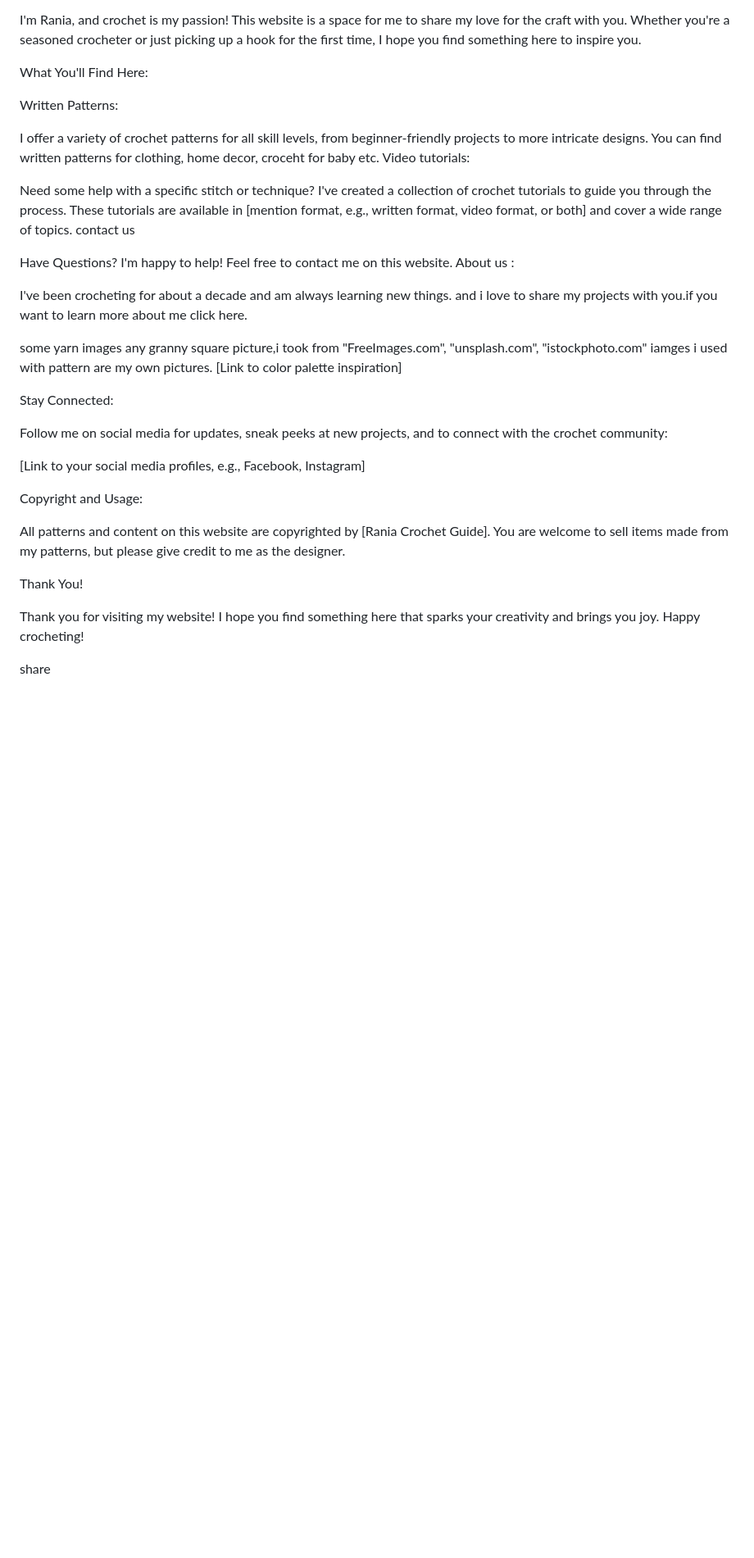
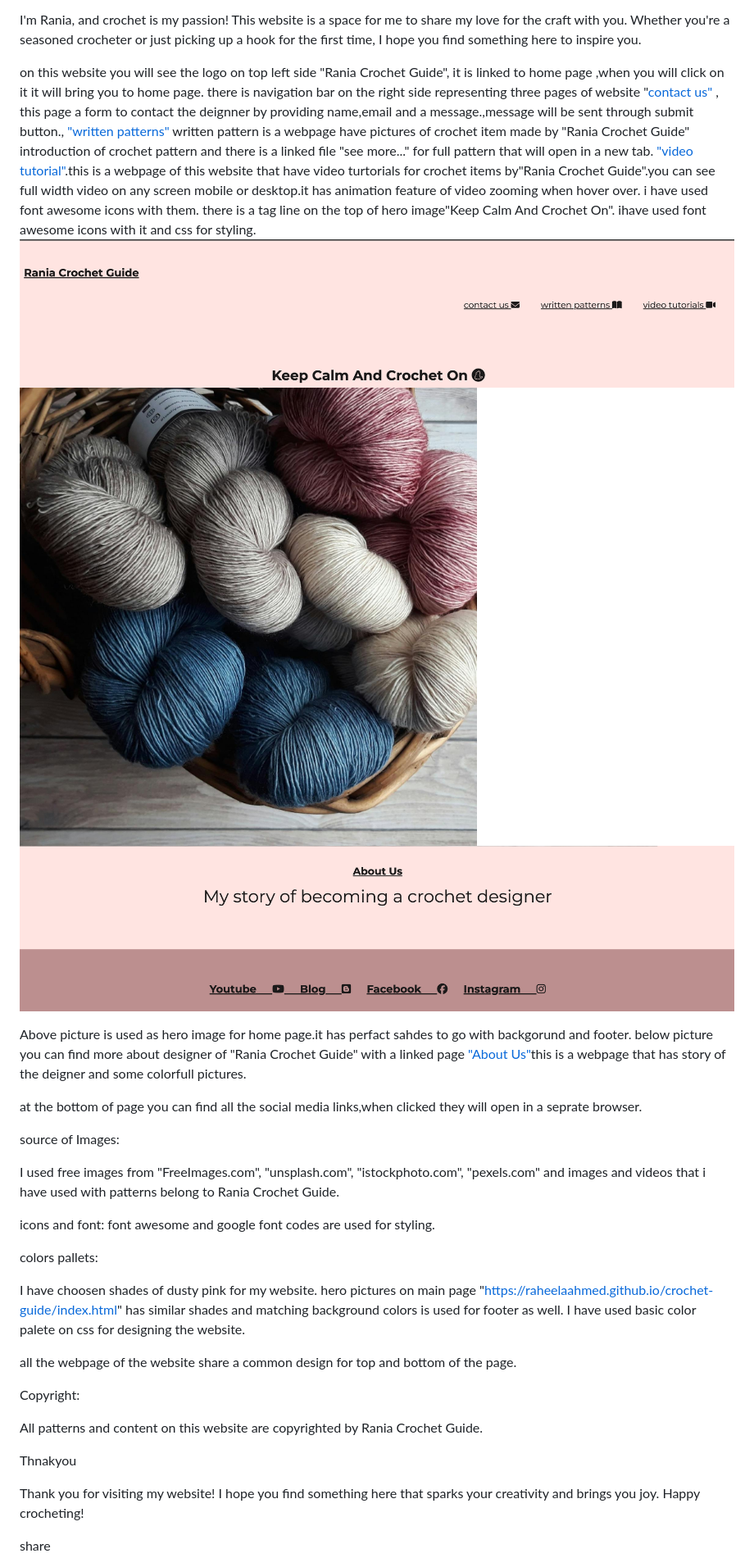
Before and after one commit to raheelaahmed/crochet-guide, a Markdown page: README.md, the part around the change. Shown: that part at 82% size. GitHub-like rendering; pictures changed too: assets/images/footer.png (added), assets/images/logo,navbar,tagline.png (added); blank space fills up the shorter version.

```diff
--- a/README.md
+++ b/README.md
@@ -3,43 +3,50 @@ Welcome to Crochet-Guide!
 
 I'm Rania, and crochet is my passion! This website is a space for me to share my love for the craft with you. Whether you're a seasoned crocheter or just picking up a hook for the first time, I hope you find something here to inspire you.
 
-What You'll Find Here:
+on this website you will see the logo on top left side "Rania Crochet Guide", it is linked to home page ,when you will click on it it will bring you to home page.
+there is navigation bar on the right side representing three  pages of website "<a href="https://raheelaahmed.github.io/crochet-guide/contact-us.html">contact us" </a>, this page a form to contact the deignner by providing name,email and a message.,message will be sent through submit button.,  <a href="https://raheelaahmed.github.io/crochet-guide/written-patterns.html">
+"written patterns"</a>
+written pattern is a webpage have pictures of crochet item made by "Rania Crochet Guide" introduction of crochet pattern and there is a linked file "see more..."  for full pattern that will open in a new tab. <a href="https://raheelaahmed.github.io/crochet-guide/video-tutorials.html">"video tutorial"</a>.this is a webpage of this website that have video turtorials for crochet items by"Rania Crochet Guide".you can see full width video on any screen mobile or desktop.it has animation feature of video zooming when hover over.
+i have used font awesome icons with them.
+there is a tag line on the top of hero image"Keep Calm And Crochet On". ihave used font awesome icons with it and css for styling.
+<img src="assets/images/logo,navbar,tagline.png" alt="screen shop for logo and navbar">
+<img src="assets/images/yarn.jpeg" alt="hero image">
+<img src="assets/images/footer.png" alt="footer screenshot">
 
-Written Patterns:
+Above picture is used as hero image for home page.it has perfact sahdes to go with backgorund and footer.
+ below picture you can find more about designer of "Rania Crochet Guide" with a linked page <a href="https://raheelaahmed.github.io/crochet-guide/About-me.html">"About Us"</a>this is a webpage that has story of the deigner and some colorfull pictures.
 
-I offer a variety of crochet patterns for all skill levels, from beginner-friendly projects to more intricate designs.
-You can find written patterns for clothing,  home decor, croceht for baby etc.
- Video tutorials:
-
-Need some help with a specific stitch or technique? I've created a collection of crochet tutorials to guide you through the process.
-These tutorials are available in [mention format, e.g., written format, video format, or both] and cover a wide range of topics.
-contact us
-
-Have Questions? I'm happy to help! Feel free to contact me on this website.
-About us :
-
-I've been crocheting for about a decade  and am always learning new things. and i love to share my projects with you.if you want to learn more about me click here.
+ at the bottom of page you can find all the social media links,when clicked they will open in a seprate browser.
 
 
 
 
-some yarn images any granny square picture,i took from "FreeImages.com", "unsplash.com", "istockphoto.com"
-iamges i used with pattern are my own pictures.
-[Link to color palette inspiration]
+
+ source of Images:
+
+ I used free images from "FreeImages.com", "unsplash.com", "istockphoto.com", "pexels.com" and
+images  and videos that i  have used with patterns belong to Rania Crochet Guide.
+
+icons and font:
+ font awesome and google font codes are used for styling.
+
+colors pallets:
+
+I have choosen shades of dusty pink for my website. hero pictures on main page "https://raheelaahmed.github.io/crochet-guide/index.html" has similar shades and matching background colors is used for footer as well. I have used basic color palete on css for designing the website.
+
+all the webpage of the website share a common design for top and bottom of the page.
 
 
-Stay Connected:
-
-Follow me on social media for updates, sneak peeks at new projects, and to connect with the crochet community:
-
-[Link to your social media profiles, e.g., Facebook, Instagram]
 
 
-Copyright and Usage:
 
-All patterns and content on this website are copyrighted by [Rania Crochet Guide]. You are welcome to sell items made from my patterns, but please give credit to me as the designer.
 
-Thank You!
+
+Copyright:
+
+All patterns and content on this website are copyrighted by Rania Crochet Guide.
+
+Thnakyou
 
 Thank you for visiting my website! I hope you find something here that sparks your creativity and brings you joy. Happy crocheting!
 
```
Also changed, not shown: 1 other file.
